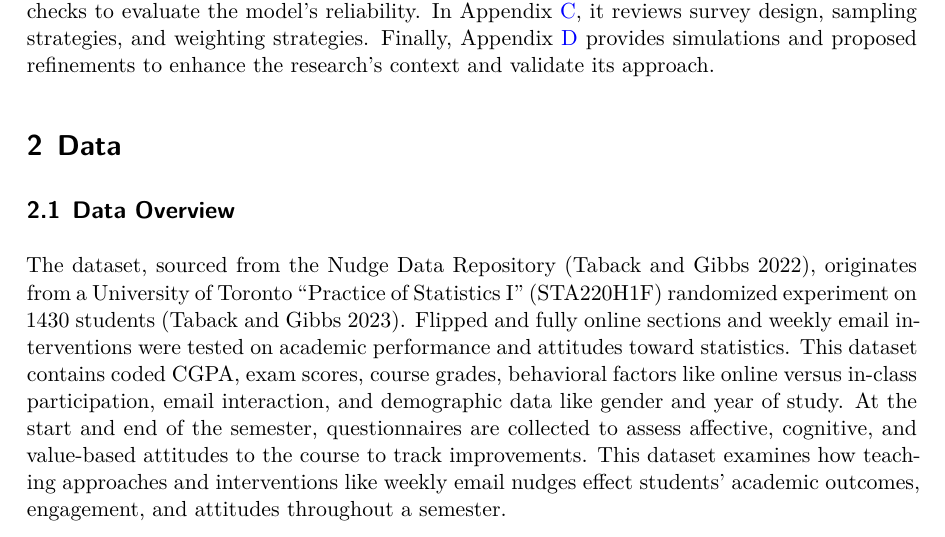
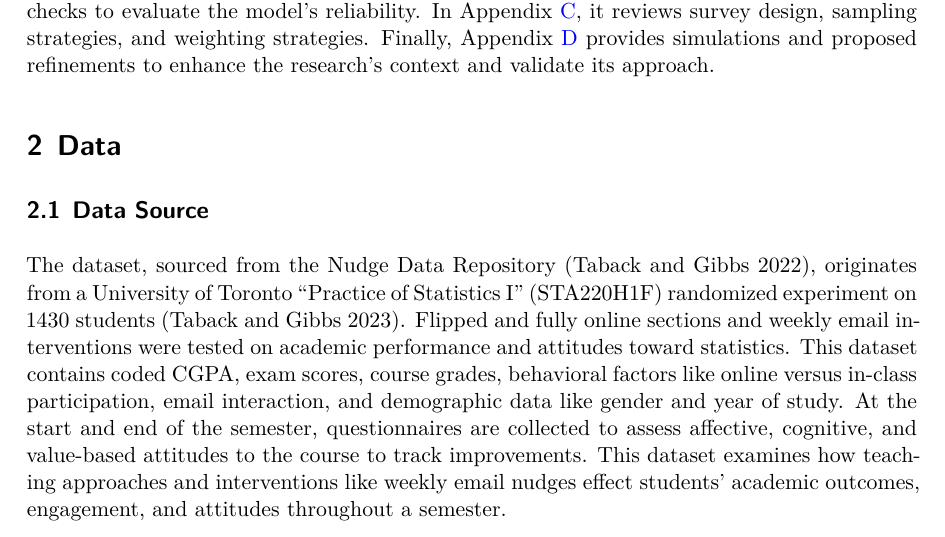
Before and after one commit to Sophiaaa-Y/student-effort-analysis, a Quarto document (paper/paper.qmd): part of page 4 of 35, cut so that both start at the same text. The pictures show the output file paper/paper.pdf that the author committed with the source.

Commit message:
Update "paper" with modifying section title
update both "paper.qmd" and "paper.pdf"

```diff
--- a/paper/paper.qmd
+++ b/paper/paper.qmd
@@ -43,7 +43,7 @@ This paper is structured as follows. The @sec-intro includes the introduction pa
 
 # Data {#sec-data}
 
-## Data Overview
+## Data Source
 
 The dataset, sourced from the Nudge Data Repository [@Taback_nudgedata_2022], originates from a University of Toronto "Practice of Statistics I" (STA220H1F) randomized experiment on 1430 students [@taback2023randomized]. Flipped and fully online sections and weekly email interventions were tested on academic performance and attitudes toward statistics. This dataset contains coded CGPA, exam scores, course grades, behavioral factors like online versus in-class participation, email interaction, and demographic data like gender and year of study. At the start and end of the semester, questionnaires are collected to assess affective, cognitive, and value-based attitudes to the course to track improvements. This dataset examines how teaching approaches and interventions like weekly email nudges effect students' academic outcomes, engagement, and attitudes throughout a semester.
 
```
Also changed, not shown: paper/paper.pdf.
